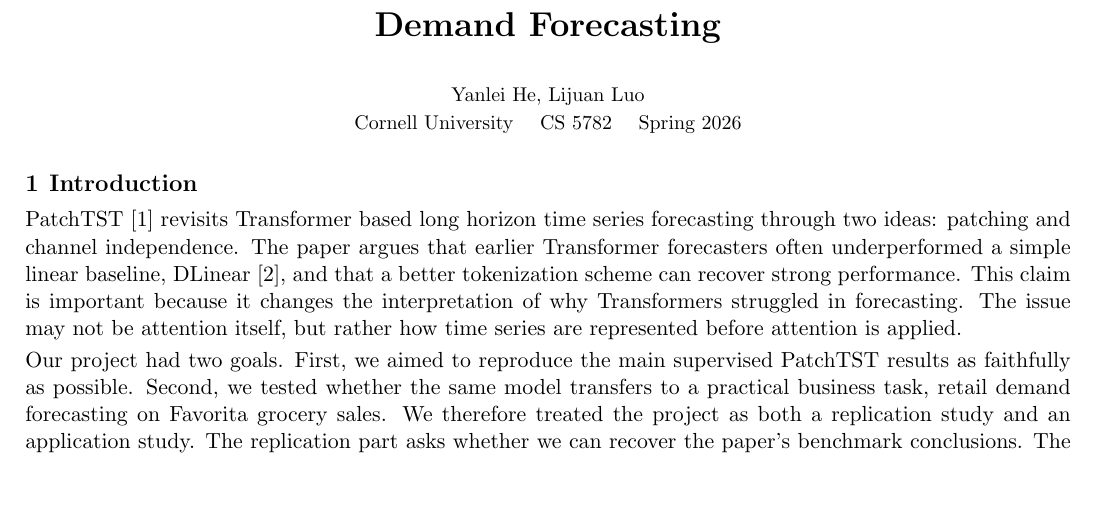
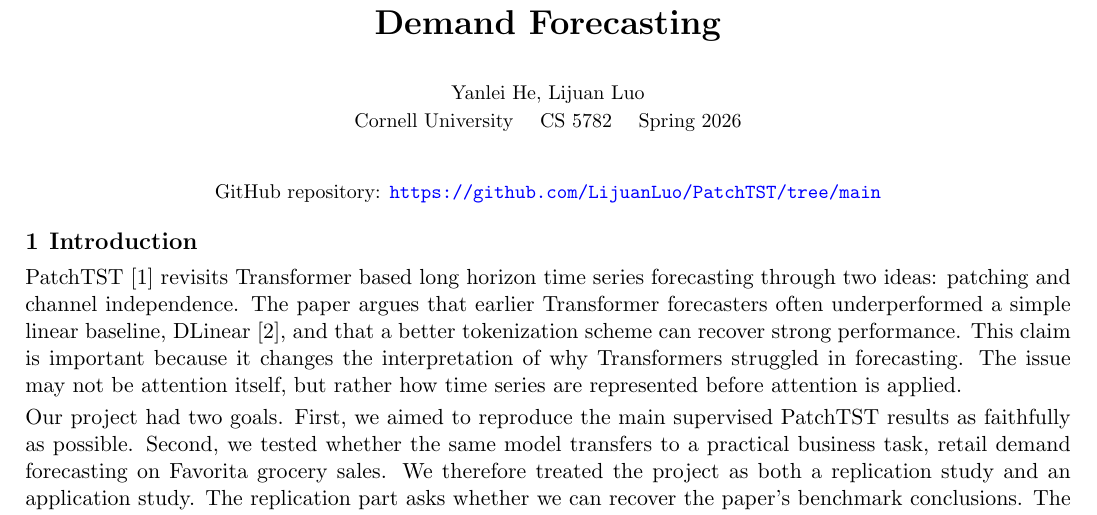
Before and after one commit to LijuanLuo/PatchTST, a LaTeX document (report/group113_PatchTST_2page_report.tex): part of page 1 of 6, cut so that both start at the same text, the shorter picture padded with empty space. Compiled offline with pdfLaTeX.

Commit message:
Update final report

```diff
--- a/report/group113_PatchTST_2page_report.tex
+++ b/report/group113_PatchTST_2page_report.tex
@@ -31,6 +31,10 @@
 \begin{document}
 \maketitle
 \vspace{-1.1em}
+\begin{center}
+\small GitHub repository: \url{https://github.com/LijuanLuo/PatchTST/tree/main}
+\end{center}
+\vspace{-0.6em}
 
 \section{Introduction}
 
```
Also changed, not shown: report/group113_PatchTST_2page_report.pdf.
